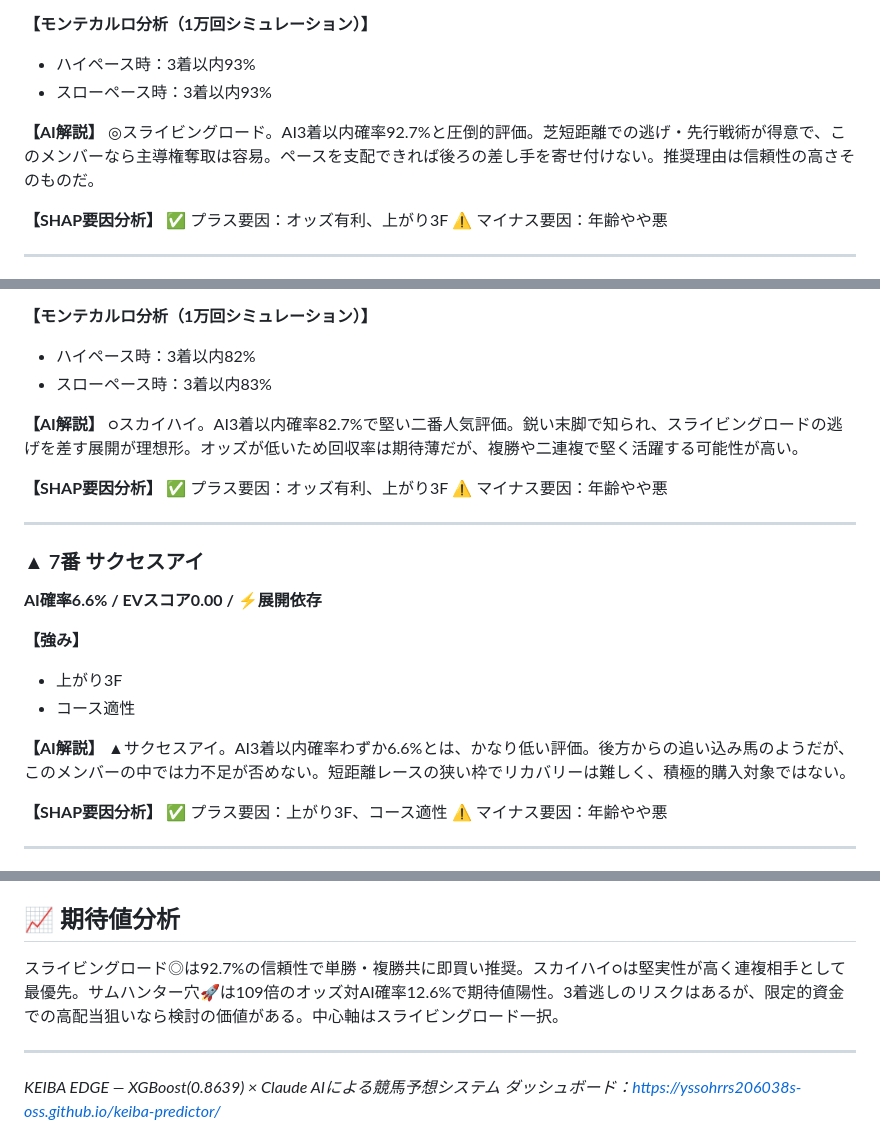
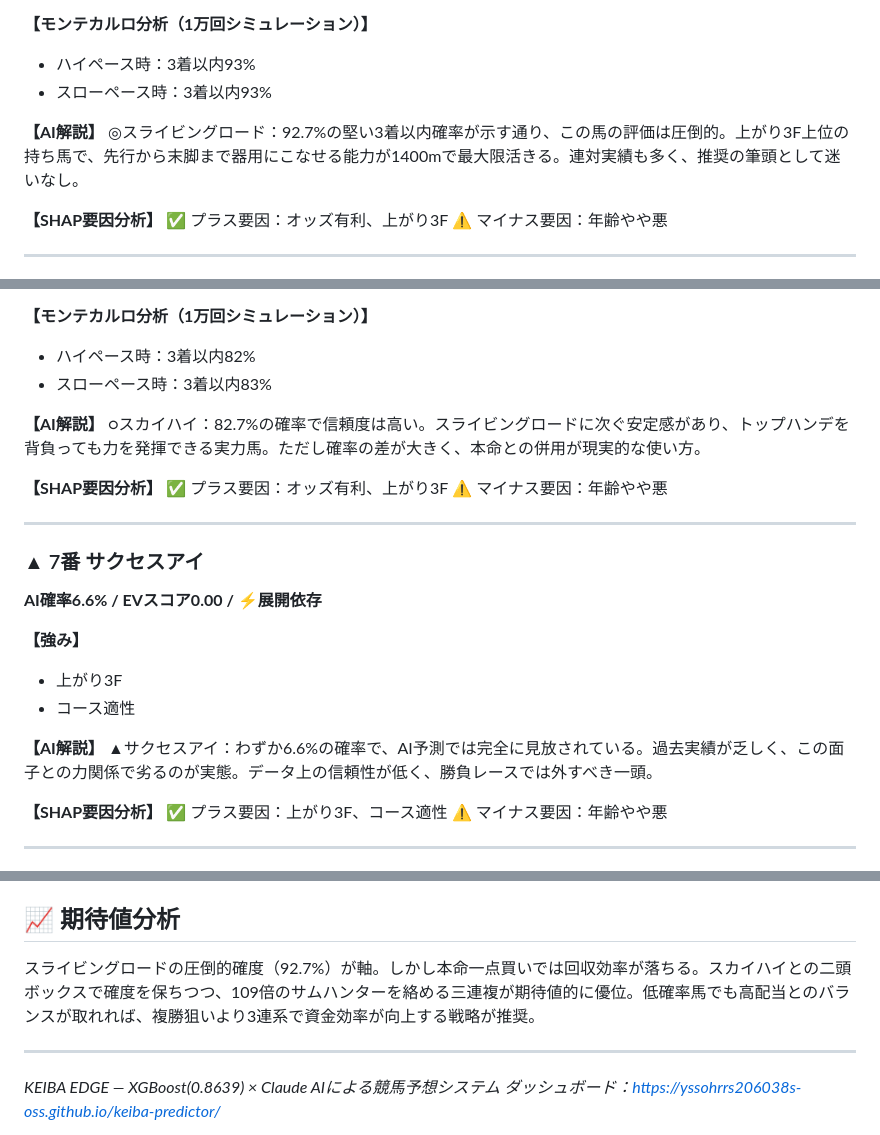
Before and after one commit to yssohrrs206038s-oss/keiba-predictor, a Markdown page: keiba_predictor/data/note_report_20260404.md, 3 parts joined by grey strips. Rendered like a GitHub page.

Commit message:
chore: 予想キャッシュ・レポート更新 [skip ci]

```diff
--- a/keiba_predictor/data/note_report_20260404.md
+++ b/keiba_predictor/data/note_report_20260404.md
@@ -394,7 +394,7 @@
 - スローペース時：3着以内93%
 
 **【AI解説】**
-◎スライビングロード。AI3着以内確率92.7%と圧倒的評価。芝短距離での逃げ・先行戦術が得意で、このメンバーなら主導権奪取は容易。ペースを支配できれば後ろの差し手を寄せ付けない。推奨理由は信頼性の高さそのものだ。
+◎スライビングロード：92.7%の堅い3着以内確率が示す通り、この馬の評価は圧倒的。上がり3F上位の持ち馬で、先行から末脚まで器用にこなせる能力が1400mで最大限活きる。連対実績も多く、推奨の筆頭として迷いなし。
 
 **【SHAP要因分析】**
 ✅ プラス要因：オッズ有利、上がり3F
@@ -414,7 +414,7 @@
 - スローペース時：3着以内83%
 
 **【AI解説】**
-○スカイハイ。AI3着以内確率82.7%で堅い二番人気評価。鋭い末脚で知られ、スライビングロードの逃げを差す展開が理想形。オッズが低いため回収率は期待薄だが、複勝や二連複で堅く活躍する可能性が高い。
+○スカイハイ：82.7%の確率で信頼度は高い。スライビングロードに次ぐ安定感があり、トップハンデを背負っても力を発揮できる実力馬。ただし確率の差が大きく、本命との併用が現実的な使い方。
 
 **【SHAP要因分析】**
 ✅ プラス要因：オッズ有利、上がり3F
@@ -430,7 +430,7 @@
 - コース適性
 
 **【AI解説】**
-▲サクセスアイ。AI3着以内確率わずか6.6%とは、かなり低い評価。後方からの追い込み馬のようだが、このメンバーの中では力不足が否めない。短距離レースの狭い枠でリカバリーは難しく、積極的購入対象ではない。
+▲サクセスアイ：わずか6.6%の確率で、AI予測では完全に見放されている。過去実績が乏しく、この面子との力関係で劣るのが実態。データ上の信頼性が低く、勝負レースでは外すべき一頭。
 
 **【SHAP要因分析】**
 ✅ プラス要因：上がり3F、コース適性
@@ -457,7 +457,7 @@
 
 ## 📈 期待値分析
 
-スライビングロード◎は92.7%の信頼性で単勝・複勝共に即買い推奨。スカイハイ○は堅実性が高く連複相手として最優先。サムハンター穴🚀は109倍のオッズ対AI確率12.6%で期待値陽性。3着逃しのリスクはあるが、限定的資金での高配当狙いなら検討の価値がある。中心軸はスライビングロード一択。
+スライビングロードの圧倒的確度（92.7%）が軸。しかし本命一点買いでは回収効率が落ちる。スカイハイとの二頭ボックスで確度を保ちつつ、109倍のサムハンターを絡める三連複が期待値的に優位。低確率馬でも高配当とのバランスが取れれば、複勝狙いより3連系で資金効率が向上する戦略が推奨。
 
 ---
 *KEIBA EDGE — XGBoost(0.8639) × Claude AIによる競馬予想システム*
```
